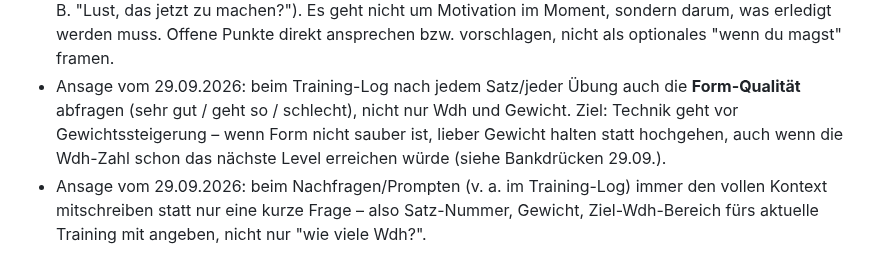
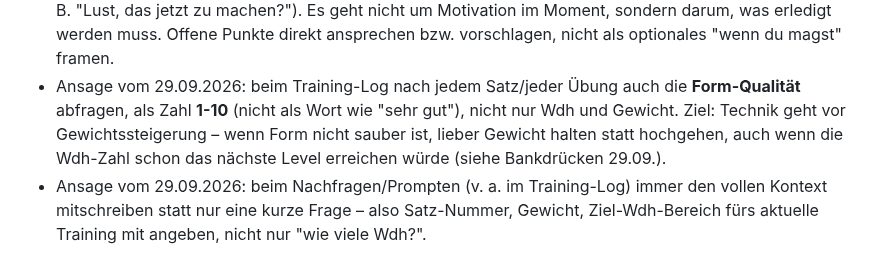
Before and after one commit to juliusuhlmann0-collab/maermeister_, a Markdown page: vault/ziele.md, the part around the change. GitHub-like rendering.

Commit message:
Form-Bewertung auf 1-10-Skala umstellen statt Worte
Co-Authored-By: Claude Sonnet 5 <noreply@anthropic.com>
Claude-Session: https://claude.ai/code/session_018ZHM1A97LDXRr92sbWNS1f

```diff
--- a/vault/ziele.md
+++ b/vault/ziele.md
@@ -36,9 +36,10 @@ Datei mit 3-Monats-Ziel, Ausgangswerten und einem Verlauf – einfach durchgeben
   darum, was erledigt werden muss. Offene Punkte direkt ansprechen bzw. vorschlagen, nicht als
   optionales "wenn du magst" framen.
 - Ansage vom 29.09.2026: beim Training-Log nach jedem Satz/jeder Übung auch die **Form-Qualität**
-  abfragen (sehr gut / geht so / schlecht), nicht nur Wdh und Gewicht. Ziel: Technik geht vor
-  Gewichtssteigerung – wenn Form nicht sauber ist, lieber Gewicht halten statt hochgehen, auch
-  wenn die Wdh-Zahl schon das nächste Level erreichen würde (siehe Bankdrücken 29.09.).
+  abfragen, als Zahl **1-10** (nicht als Wort wie "sehr gut"), nicht nur Wdh und Gewicht. Ziel:
+  Technik geht vor Gewichtssteigerung – wenn Form nicht sauber ist, lieber Gewicht halten statt
+  hochgehen, auch wenn die Wdh-Zahl schon das nächste Level erreichen würde (siehe Bankdrücken
+  29.09.).
 - Ansage vom 29.09.2026: beim Nachfragen/Prompten (v. a. im Training-Log) immer den vollen
   Kontext mitschreiben statt nur eine kurze Frage – also Satz-Nummer, Gewicht, Ziel-Wdh-Bereich
   fürs aktuelle Training mit angeben, nicht nur "wie viele Wdh?".
```
